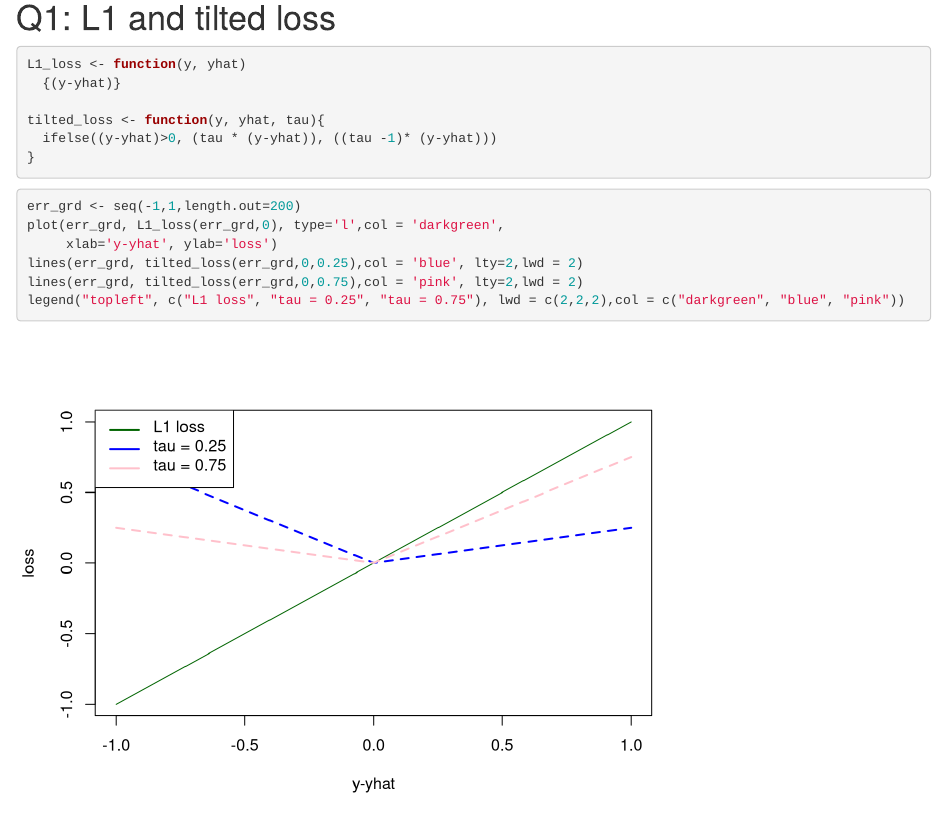
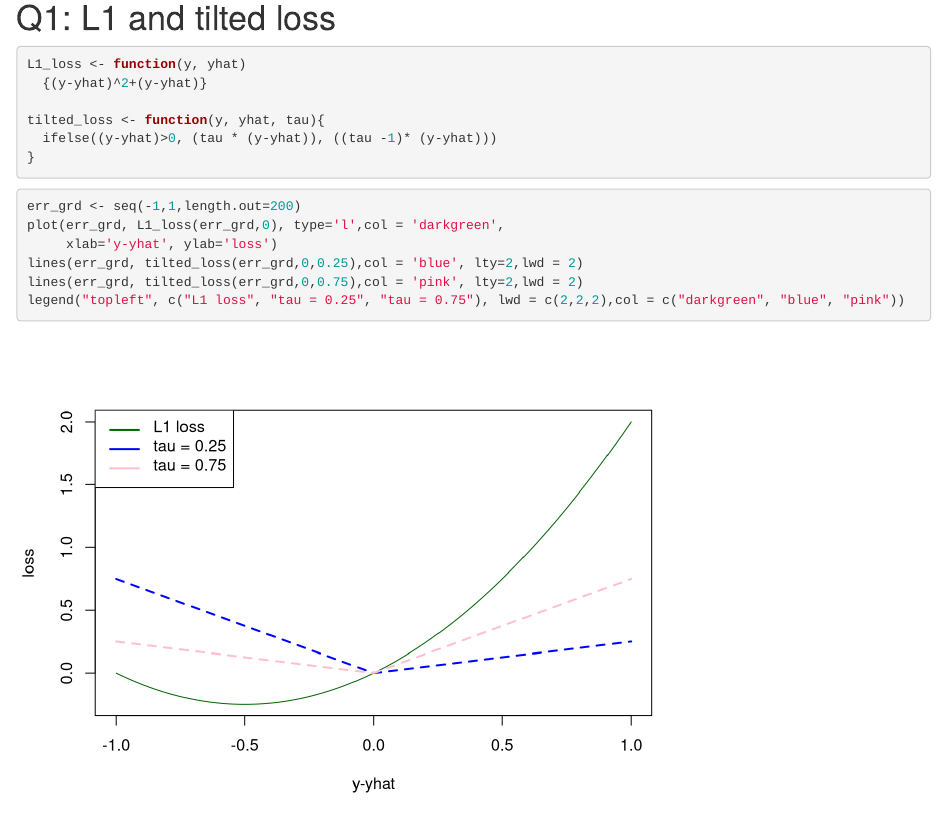
Before and after one commit to wenqilyu/homework-DS5640-Wenqi, an R Markdown document (hw2/hw2-wenqi.Rmd): the page in a window 1100 px wide, from 750 px down. Rendered offline with R 4.5, knitr and Pandoc, with nearby package versions; some code elsewhere in the file could not run offline.

Commit message:
# do some changes based on 2/16 class

````diff
--- a/hw2/hw2-wenqi.Rmd
+++ b/hw2/hw2-wenqi.Rmd
@@ -34,7 +34,7 @@ plot_psa_data()
 
 ```{r}
 L1_loss <- function(y, yhat)
-  {(y-yhat)}
+  {(y-yhat)^2+(y-yhat)}
 
 tilted_loss <- function(y, yhat, tau){
   ifelse((y-yhat)>0, (tau * (y-yhat)), ((tau -1)* (y-yhat)))
````
